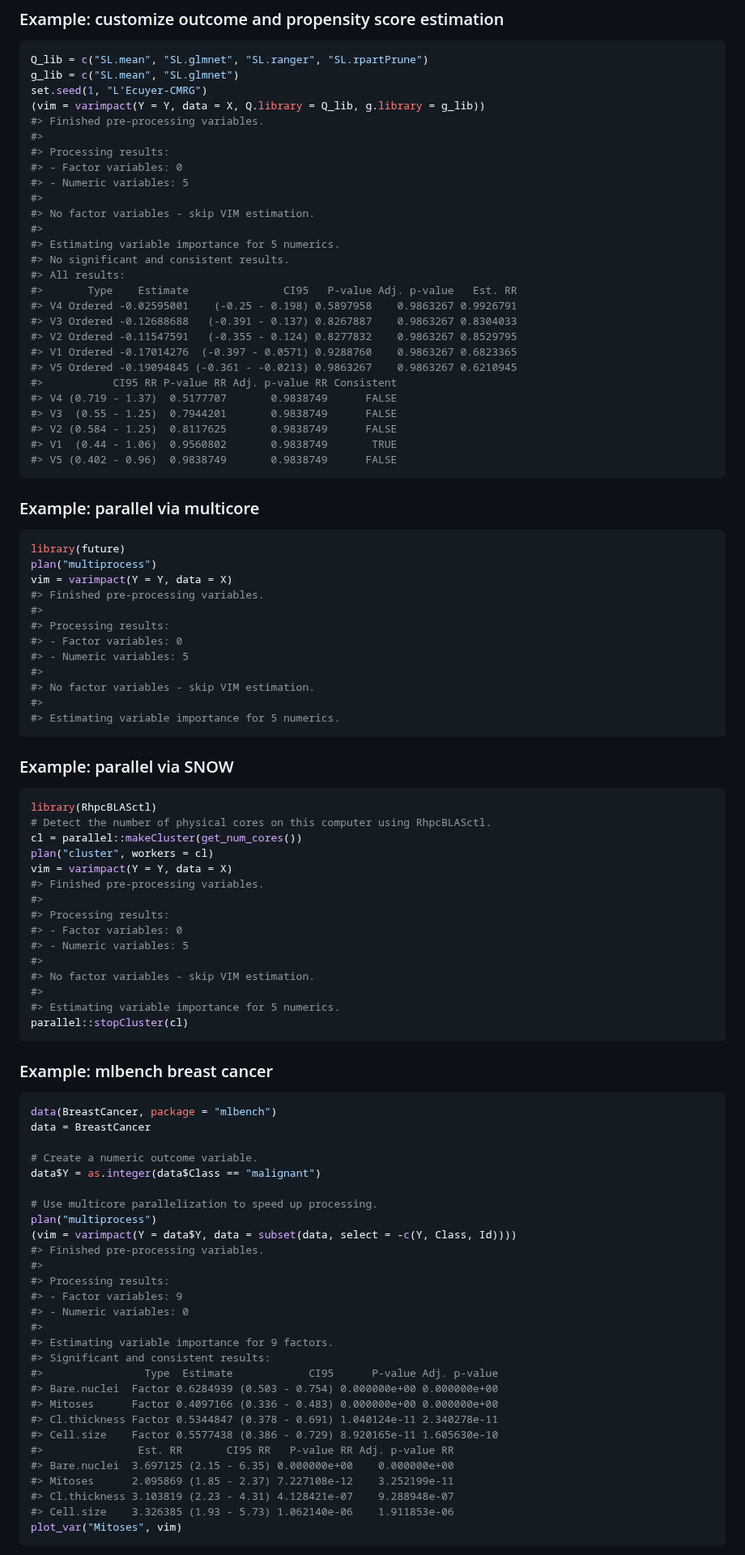
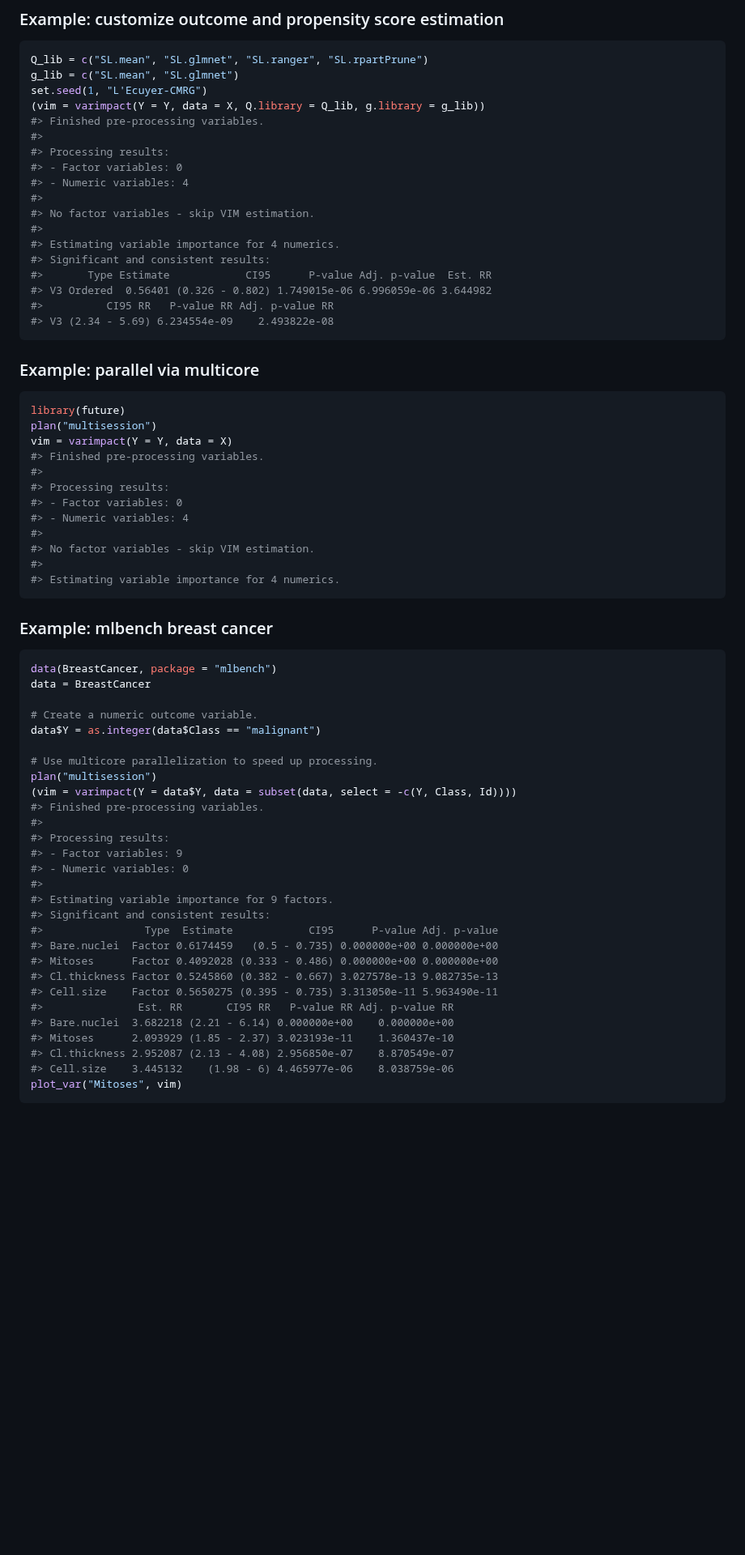
Before and after one commit to ck37/varimpact, a Markdown page: README.md, the part around one of its changes. Shown at 81% size. Drawn GitHub-style; blank space fills up the shorter version.

````diff
--- a/README.md
+++ b/README.md
@@ -158,62 +140,33 @@ set.seed(1, "L'Ecuyer-CMRG")
 #>
 #> Processing results:
 #> - Factor variables: 0
-#> - Numeric variables: 5
+#> - Numeric variables: 4
 #>
 #> No factor variables - skip VIM estimation.
 #>
-#> Estimating variable importance for 5 numerics.
-#> No significant and consistent results.
-#> All results:
-#>       Type    Estimate               CI95   P-value Adj. p-value   Est. RR
-#> V4 Ordered -0.02595001    (-0.25 - 0.198) 0.5897958    0.9863267 0.9926791
-#> V3 Ordered -0.12688688   (-0.391 - 0.137) 0.8267887    0.9863267 0.8304033
-#> V2 Ordered -0.11547591   (-0.355 - 0.124) 0.8277832    0.9863267 0.8529795
-#> V1 Ordered -0.17014276  (-0.397 - 0.0571) 0.9288760    0.9863267 0.6823365
-#> V5 Ordered -0.19094845 (-0.361 - -0.0213) 0.9863267    0.9863267 0.6210945
-#>           CI95 RR P-value RR Adj. p-value RR Consistent
-#> V4 (0.719 - 1.37)  0.5177707       0.9838749      FALSE
-#> V3  (0.55 - 1.25)  0.7944201       0.9838749      FALSE
-#> V2 (0.584 - 1.25)  0.8117625       0.9838749      FALSE
-#> V1  (0.44 - 1.06)  0.9560802       0.9838749       TRUE
-#> V5 (0.402 - 0.96)  0.9838749       0.9838749      FALSE
+#> Estimating variable importance for 4 numerics.
+#> Significant and consistent results:
+#>       Type Estimate            CI95      P-value Adj. p-value  Est. RR
+#> V3 Ordered  0.56401 (0.326 - 0.802) 1.749015e-06 6.996059e-06 3.644982
+#>          CI95 RR   P-value RR Adj. p-value RR
+#> V3 (2.34 - 5.69) 6.234554e-09    2.493822e-08
 ```
 
 ### Example: parallel via multicore
 
 ``` r
 library(future)
-plan("multiprocess")
+plan("multisession")
 vim = varimpact(Y = Y, data = X)
 #> Finished pre-processing variables.
 #>
 #> Processing results:
 #> - Factor variables: 0
-#> - Numeric variables: 5
+#> - Numeric variables: 4
 #>
 #> No factor variables - skip VIM estimation.
 #>
-#> Estimating variable importance for 5 numerics.
-```
-
-### Example: parallel via SNOW
-
-``` r
-library(RhpcBLASctl)
-# Detect the number of physical cores on this computer using RhpcBLASctl.
-cl = parallel::makeCluster(get_num_cores())
-plan("cluster", workers = cl)
-vim = varimpact(Y = Y, data = X)
-#> Finished pre-processing variables.
-#>
-#> Processing results:
-#> - Factor variables: 0
-#> - Numeric variables: 5
-#>
-#> No factor variables - skip VIM estimation.
-#>
-#> Estimating variable importance for 5 numerics.
-parallel::stopCluster(cl)
+#> Estimating variable importance for 4 numerics.
 ```
 
 ### Example: mlbench breast cancer
@@ -226,7 +179,7 @@ data = BreastCancer
 data$Y = as.integer(data$Class == "malignant")
 
 # Use multicore parallelization to speed up processing.
-plan("multiprocess")
+plan("multisession")
 (vim = varimpact(Y = data$Y, data = subset(data, select = -c(Y, Class, Id))))
 #> Finished pre-processing variables.
 #>
@@ -237,15 +190,15 @@ plan("multiprocess")
 #> Estimating variable importance for 9 factors.
 #> Significant and consistent results:
 #>                Type  Estimate            CI95      P-value Adj. p-value
-#> Bare.nuclei  Factor 0.6284939 (0.503 - 0.754) 0.000000e+00 0.000000e+00
-#> Mitoses      Factor 0.4097166 (0.336 - 0.483) 0.000000e+00 0.000000e+00
-#> Cl.thickness Factor 0.5344847 (0.378 - 0.691) 1.040124e-11 2.340278e-11
-#> Cell.size    Factor 0.5577438 (0.386 - 0.729) 8.920165e-11 1.605630e-10
+#> Bare.nuclei  Factor 0.6174459   (0.5 - 0.735) 0.000000e+00 0.000000e+00
+#> Mitoses      Factor 0.4092028 (0.333 - 0.486) 0.000000e+00 0.000000e+00
+#> Cl.thickness Factor 0.5245860 (0.382 - 0.667) 3.027578e-13 9.082735e-13
+#> Cell.size    Factor 0.5650275 (0.395 - 0.735) 3.313050e-11 5.963490e-11
 #>               Est. RR       CI95 RR   P-value RR Adj. p-value RR
-#> Bare.nuclei  3.697125 (2.15 - 6.35) 0.000000e+00    0.000000e+00
-#> Mitoses      2.095869 (1.85 - 2.37) 7.227108e-12    3.252199e-11
-#> Cl.thickness 3.103819 (2.23 - 4.31) 4.128421e-07    9.288948e-07
-#> Cell.size    3.326385 (1.93 - 5.73) 1.062140e-06    1.911853e-06
+#> Bare.nuclei  3.682218 (2.21 - 6.14) 0.000000e+00    0.000000e+00
+#> Mitoses      2.093929 (1.85 - 2.37) 3.023193e-11    1.360437e-10
+#> Cl.thickness 2.952087 (2.13 - 4.08) 2.956850e-07    8.870549e-07
+#> Cell.size    3.445132    (1.98 - 6) 4.465977e-06    8.038759e-06
 plot_var("Mitoses", vim)
 ```
 
````
Also changed, not shown: other parts of README.md (+19 -37 lines), images/README-example_1-1.png, images/README-example_5-1.png, 1 other file.
